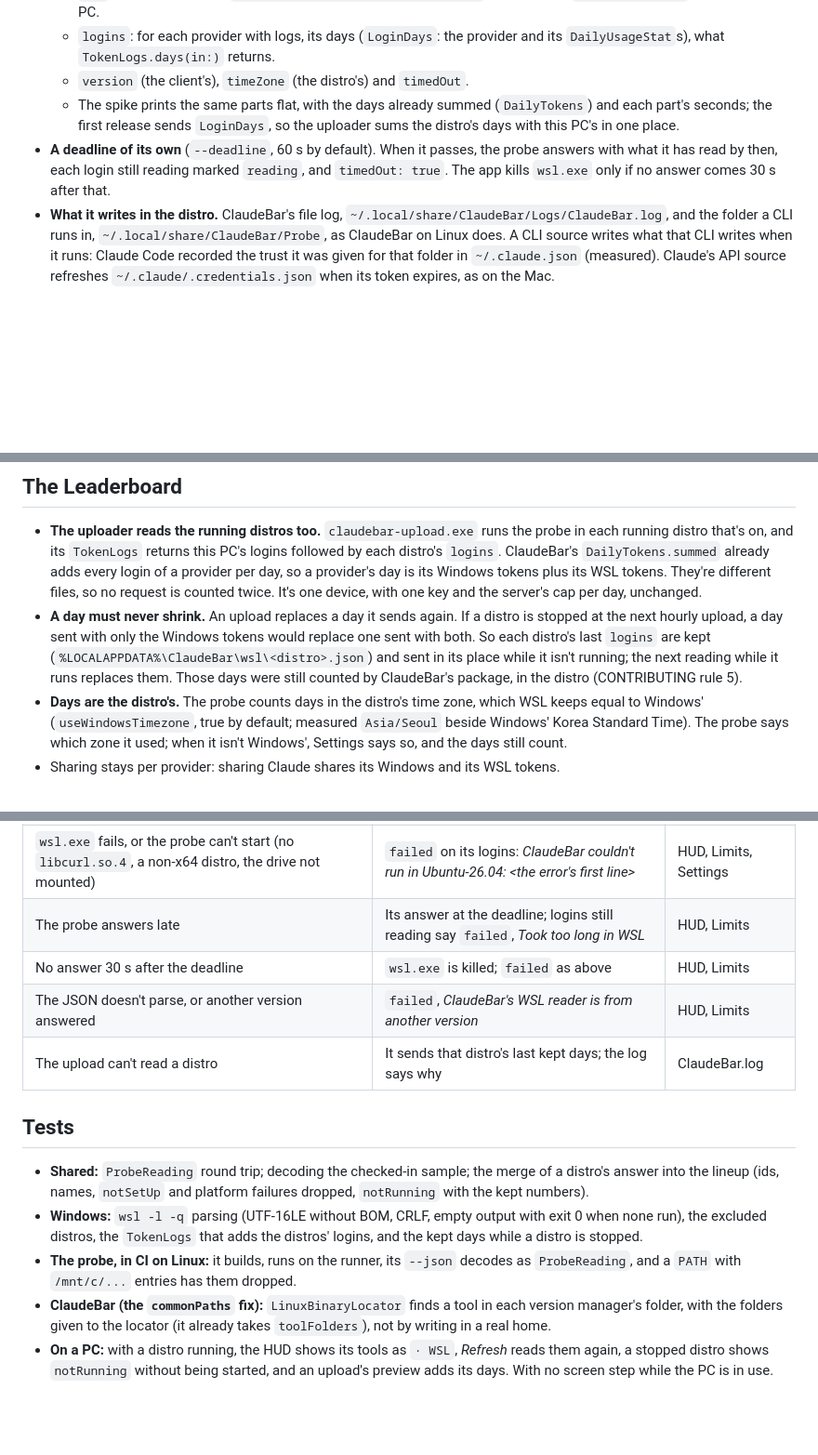
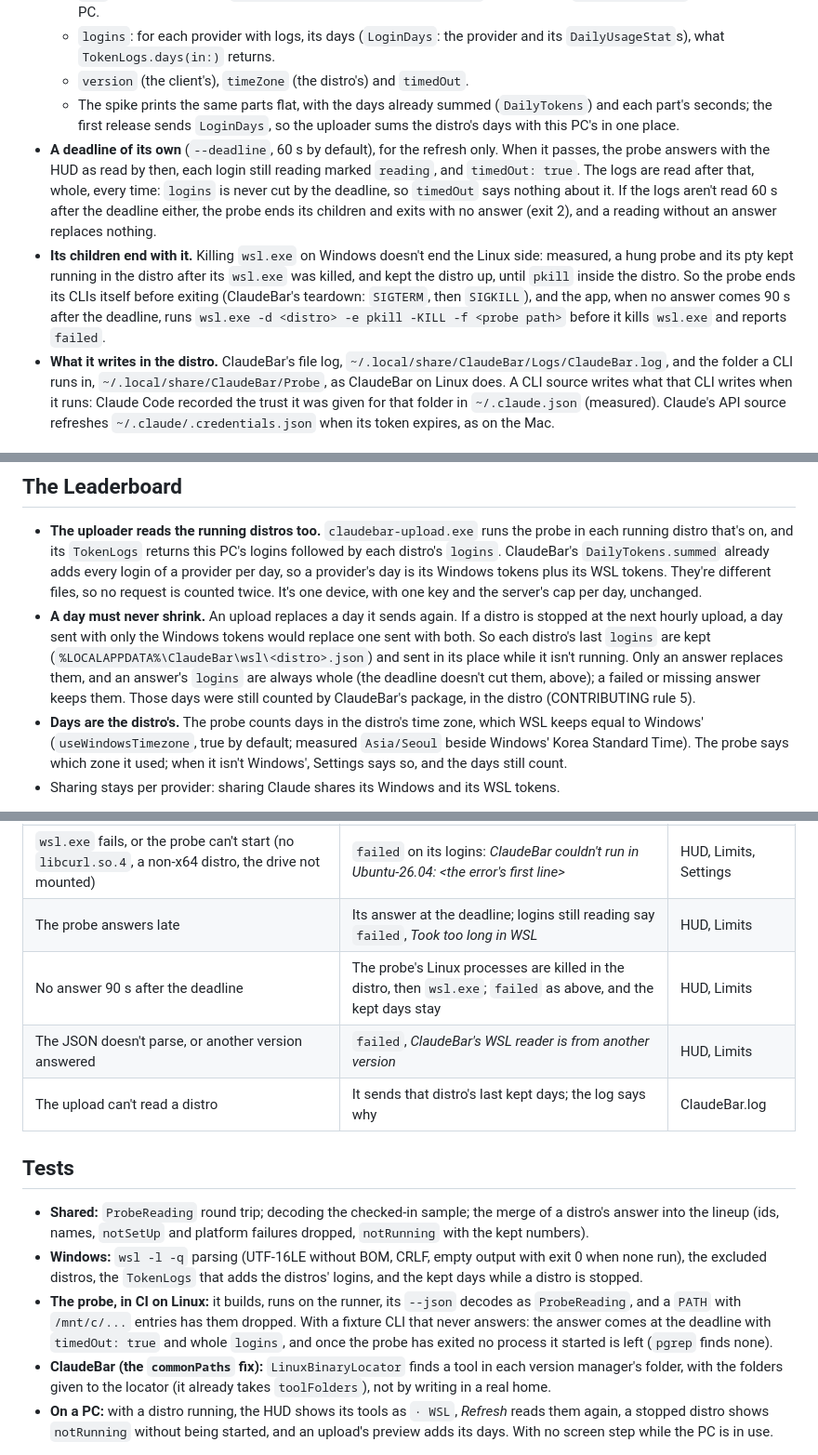
Before and after one commit to tddworks/ClaudeBar-Windows, a Markdown page: docs/plans/2026-11-03-wsl-design.md, 3 parts joined by grey strips. Shown at 93% size. Drawn GitHub-style; blank space fills up the shorter version.

Commit message:
docs: whole logins at the deadline; end the probe's Linux processes

```diff
--- a/docs/plans/2026-11-03-wsl-design.md
+++ b/docs/plans/2026-11-03-wsl-design.md
@@ -22,7 +22,8 @@ This reads them where they live. A Linux build of ClaudeBar's package, `claudeba
   - `logins`: for each provider with logs, its days (`LoginDays`: the provider and its `DailyUsageStat`s), what `TokenLogs.days(in:)` returns.
   - `version` (the client's), `timeZone` (the distro's) and `timedOut`.
   - The spike prints the same parts flat, with the days already summed (`DailyTokens`) and each part's seconds; the first release sends `LoginDays`, so the uploader sums the distro's days with this PC's in one place.
-- **A deadline of its own** (`--deadline`, 60 s by default). When it passes, the probe answers with what it has read by then, each login still reading marked `reading`, and `timedOut: true`. The app kills `wsl.exe` only if no answer comes 30 s after that.
+- **A deadline of its own** (`--deadline`, 60 s by default), for the refresh only. When it passes, the probe answers with the HUD as read by then, each login still reading marked `reading`, and `timedOut: true`. The logs are read after that, whole, every time: `logins` is never cut by the deadline, so `timedOut` says nothing about it. If the logs aren't read 60 s after the deadline either, the probe ends its children and exits with no answer (exit 2), and a reading without an answer replaces nothing.
+- **Its children end with it.** Killing `wsl.exe` on Windows doesn't end the Linux side: measured, a hung probe and its pty kept running in the distro after its `wsl.exe` was killed, and kept the distro up, until `pkill` inside the distro. So the probe ends its CLIs itself before exiting (ClaudeBar's teardown: `SIGTERM`, then `SIGKILL`), and the app, when no answer comes 90 s after the deadline, runs `wsl.exe -d <distro> -e pkill -KILL -f <probe path>` before it kills `wsl.exe` and reports `failed`.
 - **What it writes in the distro.** ClaudeBar's file log, `~/.local/share/ClaudeBar/Logs/ClaudeBar.log`, and the folder a CLI runs in, `~/.local/share/ClaudeBar/Probe`, as ClaudeBar on Linux does. A CLI source writes what that CLI writes when it runs: Claude Code recorded the trust it was given for that folder in `~/.claude.json` (measured). Claude's API source refreshes `~/.claude/.credentials.json` when its token expires, as on the Mac.
 
 ### Build
@@ -115,7 +116,7 @@ So:
 ## The Leaderboard
 
 - **The uploader reads the running distros too.** `claudebar-upload.exe` runs the probe in each running distro that's on, and its `TokenLogs` returns this PC's logins followed by each distro's `logins`. ClaudeBar's `DailyTokens.summed` already adds every login of a provider per day, so a provider's day is its Windows tokens plus its WSL tokens. They're different files, so no request is counted twice. It's one device, with one key and the server's cap per day, unchanged.
-- **A day must never shrink.** An upload replaces a day it sends again. If a distro is stopped at the next hourly upload, a day sent with only the Windows tokens would replace one sent with both. So each distro's last `logins` are kept (`%LOCALAPPDATA%\ClaudeBar\wsl\<distro>.json`) and sent in its place while it isn't running; the next reading while it runs replaces them. Those days were still counted by ClaudeBar's package, in the distro (CONTRIBUTING rule 5).
+- **A day must never shrink.** An upload replaces a day it sends again. If a distro is stopped at the next hourly upload, a day sent with only the Windows tokens would replace one sent with both. So each distro's last `logins` are kept (`%LOCALAPPDATA%\ClaudeBar\wsl\<distro>.json`) and sent in its place while it isn't running. Only an answer replaces them, and an answer's `logins` are always whole (the deadline doesn't cut them, above); a failed or missing answer keeps them. Those days were still counted by ClaudeBar's package, in the distro (CONTRIBUTING rule 5).
 - **Days are the distro's.** The probe counts days in the distro's time zone, which WSL keeps equal to Windows' (`useWindowsTimezone`, true by default; measured `Asia/Seoul` beside Windows' Korea Standard Time). The probe says which zone it used; when it isn't Windows', Settings says so, and the days still count.
 - Sharing stays per provider: sharing Claude shares its Windows and its WSL tokens.
 
@@ -153,7 +154,7 @@ Token logs: the probe found Claude, Codex, Mistral, omp and OpenCode logs (`prov
 | The distro is stopped | `notRunning` on its logins, with the last numbers dimmed | HUD, Limits |
 | `wsl.exe` fails, or the probe can't start (no `libcurl.so.4`, a non-x64 distro, the drive not mounted) | `failed` on its logins: *ClaudeBar couldn't run in Ubuntu-26.04: <the error's first line>* | HUD, Limits, Settings |
 | The probe answers late | Its answer at the deadline; logins still reading say `failed`, *Took too long in WSL* | HUD, Limits |
-| No answer 30 s after the deadline | `wsl.exe` is killed; `failed` as above | HUD, Limits |
+| No answer 90 s after the deadline | The probe's Linux processes are killed in the distro, then `wsl.exe`; `failed` as above, and the kept days stay | HUD, Limits |
 | The JSON doesn't parse, or another version answered | `failed`, *ClaudeBar's WSL reader is from another version* | HUD, Limits |
 | The upload can't read a distro | It sends that distro's last kept days; the log says why | ClaudeBar.log |
 
@@ -161,7 +162,7 @@ Token logs: the probe found Claude, Codex, Mistral, omp and OpenCode logs (`prov
 
 - **Shared:** `ProbeReading` round trip; decoding the checked-in sample; the merge of a distro's answer into the lineup (ids, names, `notSetUp` and platform failures dropped, `notRunning` with the kept numbers).
 - **Windows:** `wsl -l -q` parsing (UTF-16LE without BOM, CRLF, empty output with exit 0 when none run), the excluded distros, the `TokenLogs` that adds the distros' logins, and the kept days while a distro is stopped.
-- **The probe, in CI on Linux:** it builds, runs on the runner, its `--json` decodes as `ProbeReading`, and a `PATH` with `/mnt/c/...` entries has them dropped.
+- **The probe, in CI on Linux:** it builds, runs on the runner, its `--json` decodes as `ProbeReading`, and a `PATH` with `/mnt/c/...` entries has them dropped. With a fixture CLI that never answers: the answer comes at the deadline with `timedOut: true` and whole `logins`, and once the probe has exited no process it started is left (`pgrep` finds none).
 - **ClaudeBar (the `commonPaths` fix):** `LinuxBinaryLocator` finds a tool in each version manager's folder, with the folders given to the locator (it already takes `toolFolders`), not by writing in a real home.
 - **On a PC:** with a distro running, the HUD shows its tools as `· WSL`, *Refresh* reads them again, a stopped distro shows `notRunning` without being started, and an upload's preview adds its days. With no screen step while the PC is in use.
 
```
